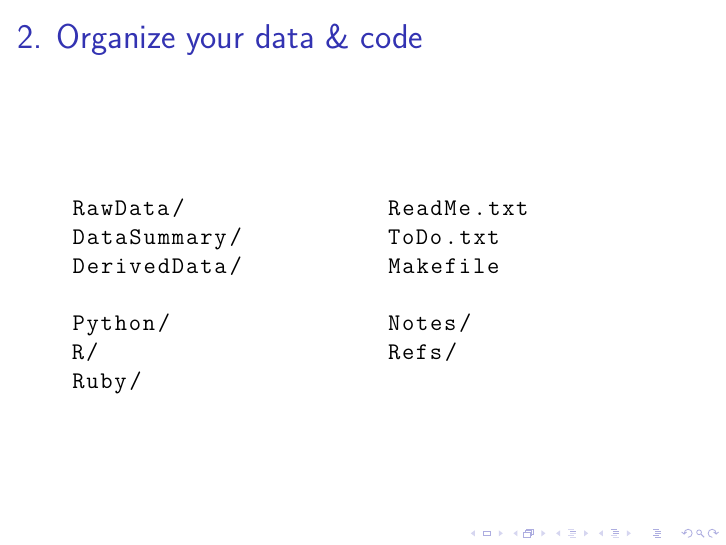
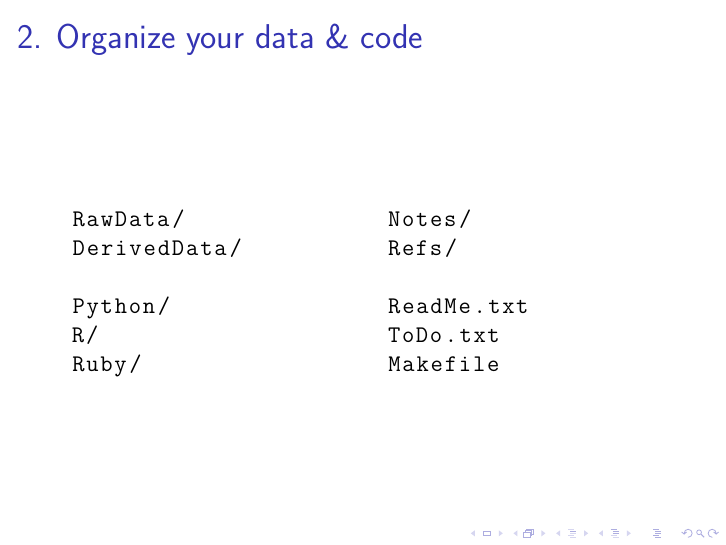
Before and after one commit to kbroman/Talk_ReproRes, LaTeX slides (repro_research.tex): page 18 of 31. Compiled offline with XeLaTeX; a LaTeX package or settings file that is missing is left out.

Commit message:
Delete “DataSummary/” and reorganize rest

```diff
--- a/repro_research.tex
+++ b/repro_research.tex
@@ -302,13 +302,12 @@ but you don't reply to emails.
 \begin{semiverbatim}
 \lstset{basicstyle=\normalsize}
 \begin{lstlisting}[linewidth=10.3cm]
-RawData/              ReadMe.txt
-DataSummary/          ToDo.txt
-DerivedData/          Makefile
+RawData/              Notes/
+DerivedData/          Refs/
 
-Python/               Notes/
-R/                    Refs/
-Ruby/
+Python/               ReadMe.txt
+R/                    ToDo.txt
+Ruby/                 Makefile
 \end{lstlisting}
 \end{semiverbatim}
 \end{minipage}
```
